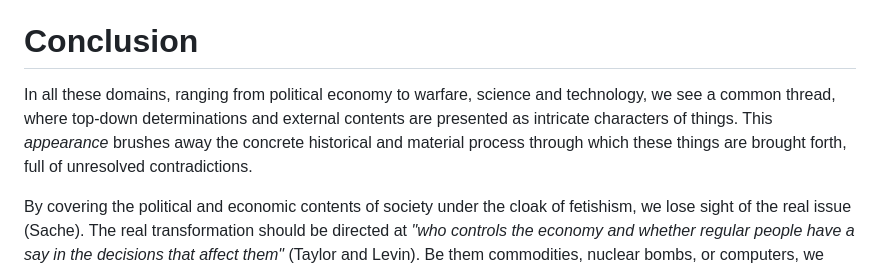
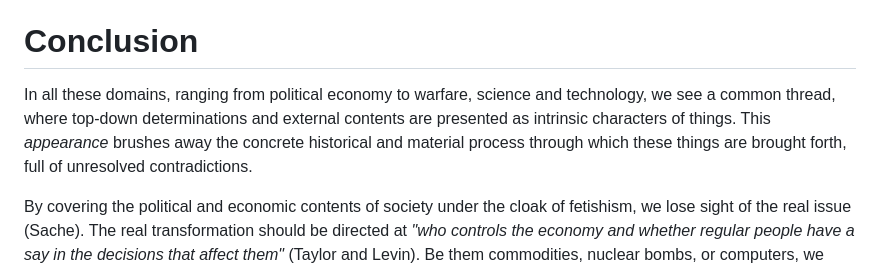
Before and after one commit to escribapetrus/escribapetrus.github.io, a Markdown page: drafts/notes-technofetishism.md, the part around the change. GitHub-like rendering.

Commit message:
push draft

```diff
--- a/drafts/notes-technofetishism.md
+++ b/drafts/notes-technofetishism.md
@@ -49,7 +49,7 @@ Then, there is the question of security. It is acknowledged how, according to th
 This does not prevent tech industry, through its mania for innovation, from taking this as an opportunity to capitalize, by selling products for solving the problems of violence and crime. The huge volume of _data_–a representation devoid of any concrete political and economic content-and the speed of transmission enable the creation of advanced surveillance systems: cameras in all environments, registries of locomotion of all people, during all day. Such systems are perceived as endowed with a special quality, the efficacy in solving and preventing the occurrence of crimes, through profiling, data crossing, and statistical prediction. _"As Oracle CEO Larry Ellison has said, these technologies allow for tracking and targeting everyone all the time. 'Citizens will be on their best behavior, because we’re constantly recording and reporting everything that’s going on. And it’s unimpeachable…because AI is monitoring the video'"_ (Foster). This proposal fails to take into account the socioeconomic factors at the root of urban criminality, and how poverty and disenfranchisement are main drivers of increase of levels of violence. Fetishistic solutionism is a treatment that acts on the symptoms, but never at the causes of the disease.
 # Conclusion
 
-In all these domains, ranging from political economy to warfare, science and technology, we see a common thread, where top-down determinations and external contents are presented as intricate characters of things. This _appearance_ brushes away the concrete historical and material process through which these things are brought forth, full of unresolved contradictions.
+In all these domains, ranging from political economy to warfare, science and technology, we see a common thread, where top-down determinations and external contents are presented as intrinsic characters of things. This _appearance_ brushes away the concrete historical and material process through which these things are brought forth, full of unresolved contradictions.
 
  By covering the political and economic contents of society under the cloak of fetishism, we lose sight of the real issue (Sache). The real transformation should be directed at _"who controls the economy and whether regular people have a say in the decisions that affect them"_ (Taylor and Levin). Be them commodities, nuclear bombs, or computers, we cannot put faith in the magical power of artifacts to shape our world in a way that will solve problems that are, in truth, in the heart of society; a society made by, of and for humans, and therefore capable of change.
 
```
